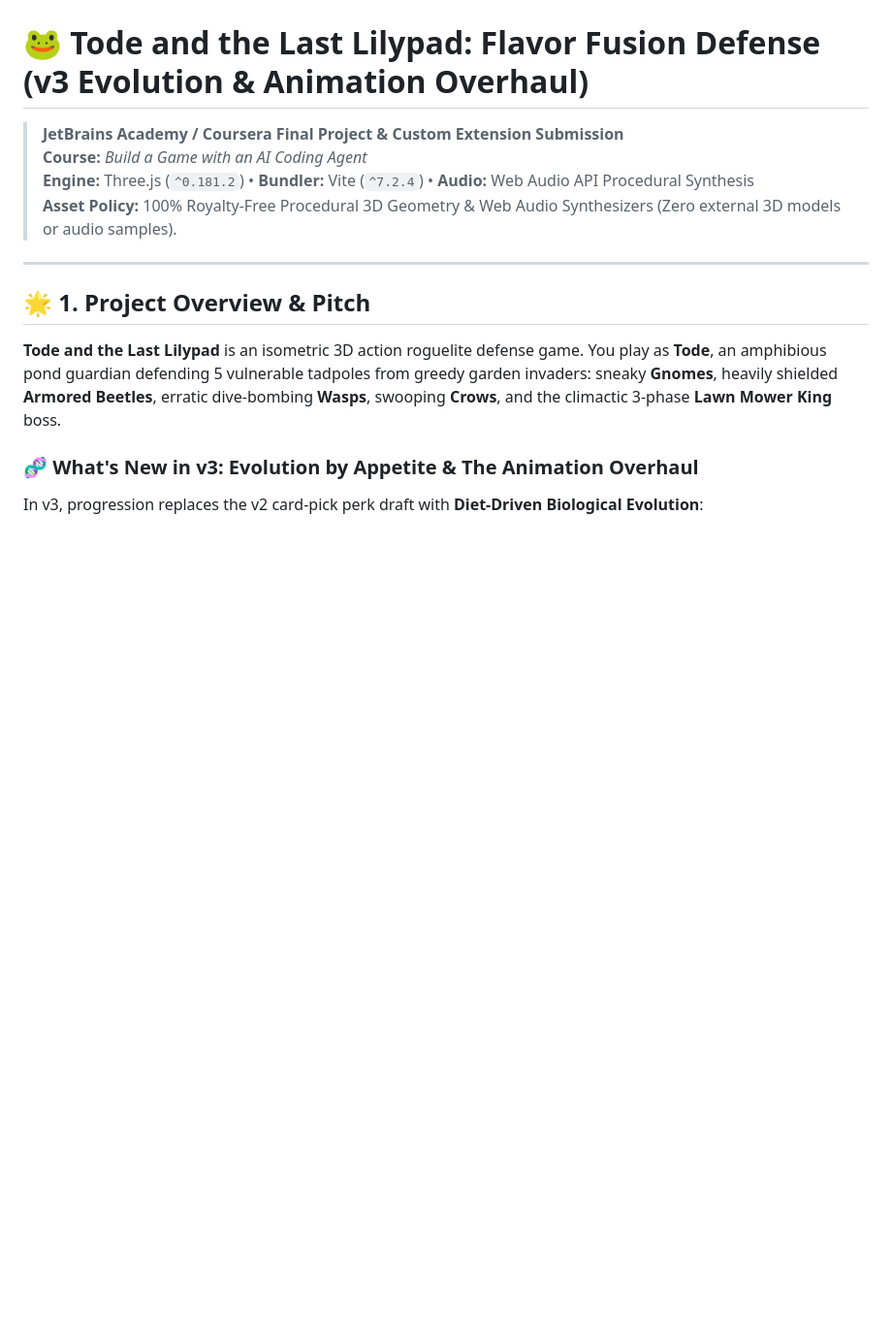
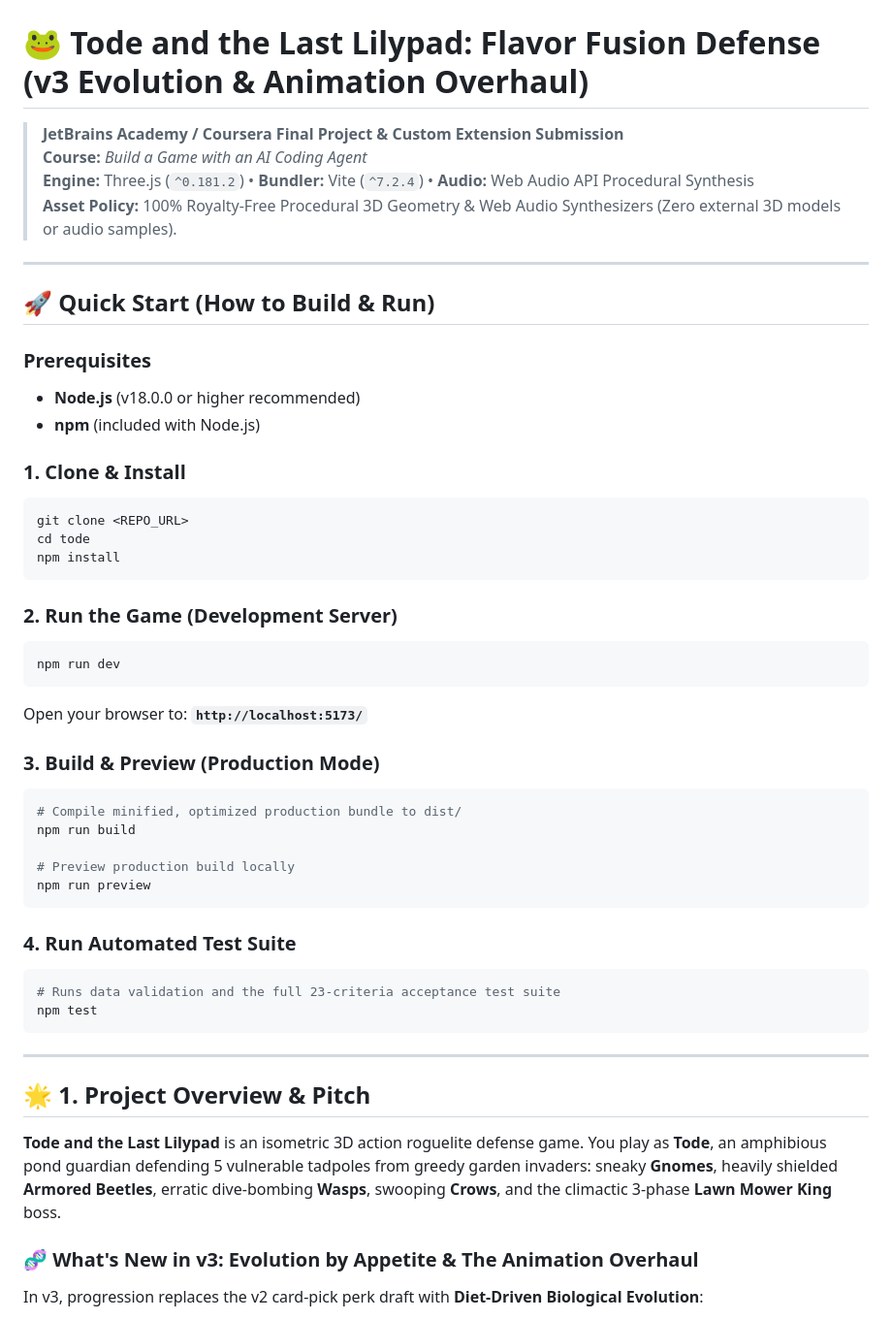
Before and after one commit to Nilay-9099/tode-game, a Markdown page: README.md, the part around the change. Shown at 97% size. Rendered like a GitHub page; blank space fills up the shorter version.

Commit message:
docs: add Quick Start build and run instructions to README

````diff
--- a/README.md
+++ b/README.md
@@ -4,6 +4,42 @@
 > **Course:** *Build a Game with an AI Coding Agent*
 > **Engine:** Three.js (`^0.181.2`) • **Bundler:** Vite (`^7.2.4`) • **Audio:** Web Audio API Procedural Synthesis
 > **Asset Policy:** 100% Royalty-Free Procedural 3D Geometry & Web Audio Synthesizers (Zero external 3D models or audio samples).
+
+---
+
+## 🚀 Quick Start (How to Build & Run)
+
+### Prerequisites
+- **Node.js** (v18.0.0 or higher recommended)
+- **npm** (included with Node.js)
+
+### 1. Clone & Install
+```bash
+git clone <REPO_URL>
+cd tode
+npm install
+```
+
+### 2. Run the Game (Development Server)
+```bash
+npm run dev
+```
+Open your browser to: **`http://localhost:5173/`**
+
+### 3. Build & Preview (Production Mode)
+```bash
+# Compile minified, optimized production bundle to dist/
+npm run build
+
+# Preview production build locally
+npm run preview
+```
+
+### 4. Run Automated Test Suite
+```bash
+# Runs data validation and the full 23-criteria acceptance test suite
+npm test
+```
 
 ---
 
````
